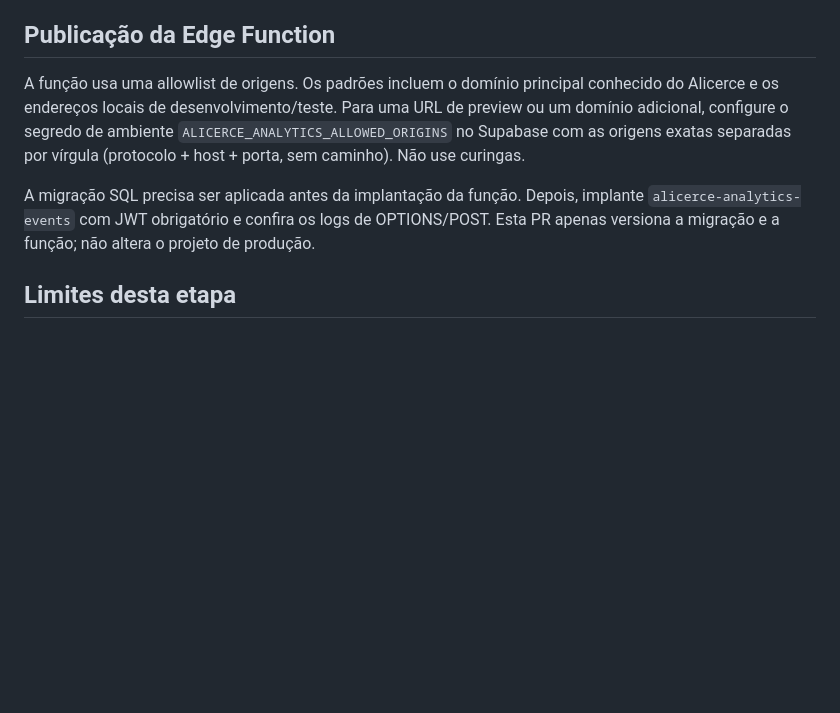
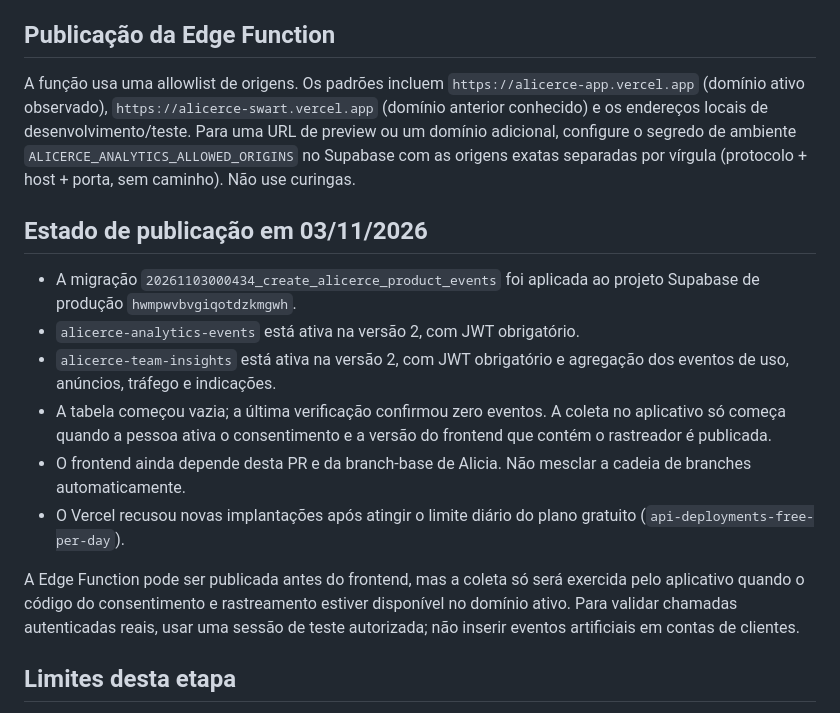
Before and after one commit to aquinoares/alicercee, a Markdown page: docs/growth-analytics-foundation.md, the part around the change. Rendered like a GitHub page; blank space fills up the shorter version.

Commit message:
docs(analytics): record production deployment state

```diff
--- a/docs/growth-analytics-foundation.md
+++ b/docs/growth-analytics-foundation.md
@@ -31,9 +31,18 @@ Ao desativar, o Alicerce grava primeiro a preferência desligada e solicita a ex
 
 ## Publicação da Edge Function
 
-A função usa uma allowlist de origens. Os padrões incluem o domínio principal conhecido do Alicerce e os endereços locais de desenvolvimento/teste. Para uma URL de preview ou um domínio adicional, configure o segredo de ambiente `ALICERCE_ANALYTICS_ALLOWED_ORIGINS` no Supabase com as origens exatas separadas por vírgula (protocolo + host + porta, sem caminho). Não use curingas.
+A função usa uma allowlist de origens. Os padrões incluem `https://alicerce-app.vercel.app` (domínio ativo observado), `https://alicerce-swart.vercel.app` (domínio anterior conhecido) e os endereços locais de desenvolvimento/teste. Para uma URL de preview ou um domínio adicional, configure o segredo de ambiente `ALICERCE_ANALYTICS_ALLOWED_ORIGINS` no Supabase com as origens exatas separadas por vírgula (protocolo + host + porta, sem caminho). Não use curingas.
 
-A migração SQL precisa ser aplicada antes da implantação da função. Depois, implante `alicerce-analytics-events` com JWT obrigatório e confira os logs de OPTIONS/POST. Esta PR apenas versiona a migração e a função; não altera o projeto de produção.
+## Estado de publicação em 03/11/2026
+
+- A migração `20261103000434_create_alicerce_product_events` foi aplicada ao projeto Supabase de produção `hwmpwvbvgiqotdzkmgwh`.
+- `alicerce-analytics-events` está ativa na versão 2, com JWT obrigatório.
+- `alicerce-team-insights` está ativa na versão 2, com JWT obrigatório e agregação dos eventos de uso, anúncios, tráfego e indicações.
+- A tabela começou vazia; a última verificação confirmou zero eventos. A coleta no aplicativo só começa quando a pessoa ativa o consentimento e a versão do frontend que contém o rastreador é publicada.
+- O frontend ainda depende desta PR e da branch-base de Alicia. Não mesclar a cadeia de branches automaticamente.
+- O Vercel recusou novas implantações após atingir o limite diário do plano gratuito (`api-deployments-free-per-day`).
+
+A Edge Function pode ser publicada antes do frontend, mas a coleta só será exercida pelo aplicativo quando o código do consentimento e rastreamento estiver disponível no domínio ativo. Para validar chamadas autenticadas reais, usar uma sessão de teste autorizada; não inserir eventos artificiais em contas de clientes.
 
 ## Limites desta etapa
 
```
